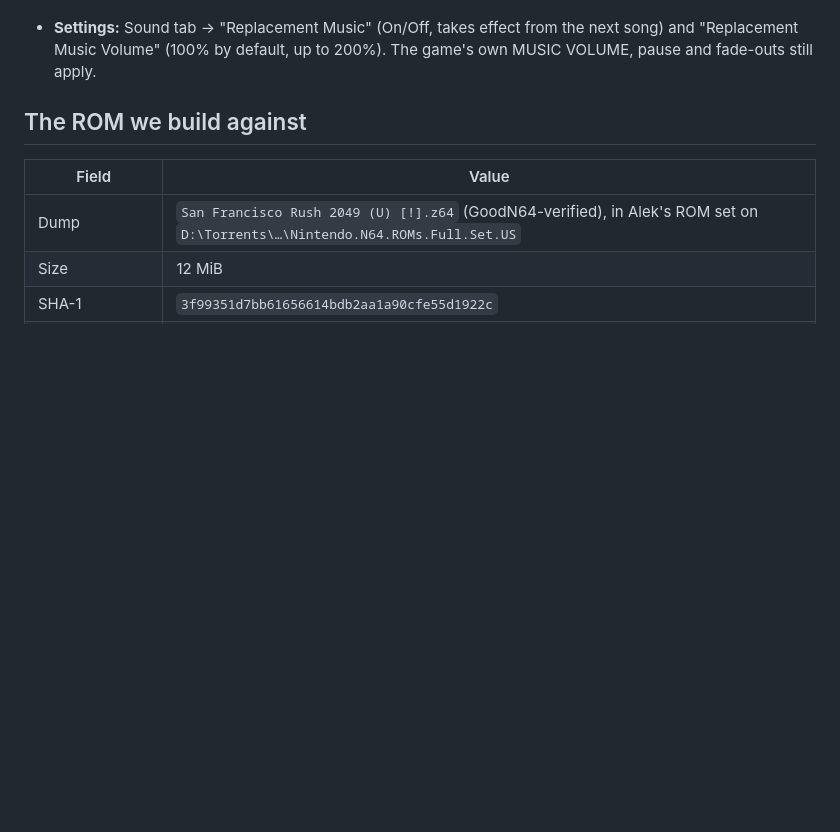
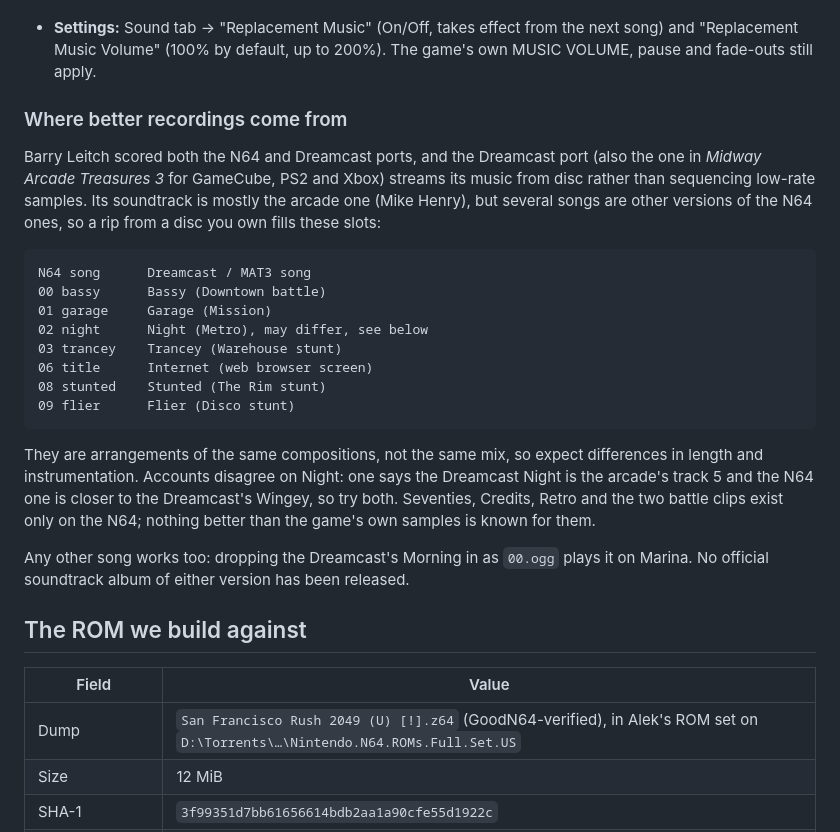
Before and after one commit to amazingalek/rush-2049-recomp, a Markdown page: docs/games/rush2049.md, the part around the change. Drawn GitHub-style; blank space fills up the shorter version.

Commit message:
rush2049 docs: which Dreamcast/MAT3 songs replace which N64 songs
Co-Authored-By: Claude Opus 5.5 <noreply@anthropic.com>

````diff
--- a/docs/games/rush2049.md
+++ b/docs/games/rush2049.md
@@ -62,6 +62,32 @@ mixed. You can play your own recordings of the songs instead. None ship with the
   the convention most game rips use) plays from the start once, then loops between those points.
 - **Settings:** Sound tab → "Replacement Music" (On/Off, takes effect from the next song) and "Replacement Music
   Volume" (100% by default, up to 200%). The game's own MUSIC VOLUME, pause and fade-outs still apply.
+
+### Where better recordings come from
+
+Barry Leitch scored both the N64 and Dreamcast ports, and the Dreamcast port (also the one in *Midway Arcade
+Treasures 3* for GameCube, PS2 and Xbox) streams its music from disc rather than sequencing low-rate samples. Its
+soundtrack is mostly the arcade one (Mike Henry), but several songs are other versions of the N64 ones, so a rip
+from a disc you own fills these slots:
+
+```
+N64 song      Dreamcast / MAT3 song
+00 bassy      Bassy (Downtown battle)
+01 garage     Garage (Mission)
+02 night      Night (Metro), may differ, see below
+03 trancey    Trancey (Warehouse stunt)
+06 title      Internet (web browser screen)
+08 stunted    Stunted (The Rim stunt)
+09 flier      Flier (Disco stunt)
+```
+
+They are arrangements of the same compositions, not the same mix, so expect differences in length and
+instrumentation. Accounts disagree on Night: one says the Dreamcast Night is the arcade's track 5 and the N64 one
+is closer to the Dreamcast's Wingey, so try both. Seventies, Credits, Retro and the two battle clips exist only
+on the N64; nothing better than the game's own samples is known for them.
+
+Any other song works too: dropping the Dreamcast's Morning in as `00.ogg` plays it on Marina. No official
+soundtrack album of either version has been released.
 
 ## The ROM we build against
 
````
